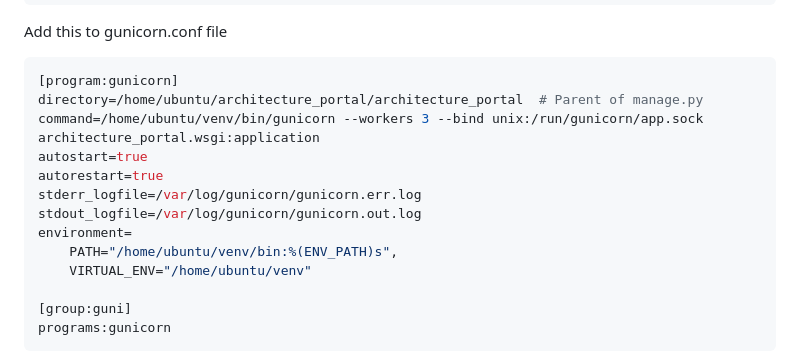
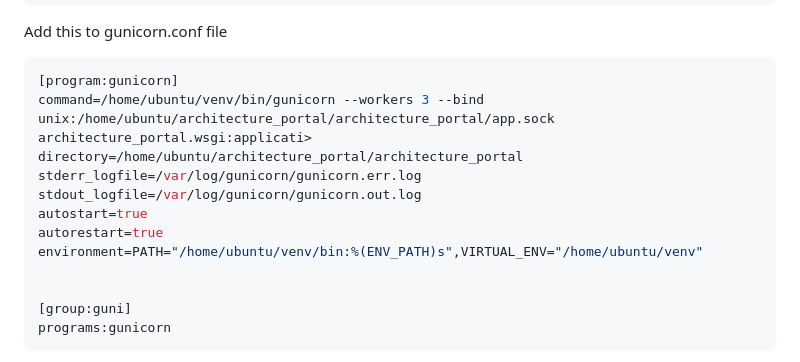
Before and after one commit to MariamKipshidze/architecture_portal, a Markdown page: README.md, the part around the change. Rendered like a GitHub page.

````diff
--- a/README.md
+++ b/README.md
@@ -196,15 +196,14 @@ FLOOR_MULTIPLIER = 0.2  # 20% increase per additional floor
 
    ```bash
    [program:gunicorn]
-   directory=/home/ubuntu/architecture_portal/architecture_portal  # Parent of manage.py
-   command=/home/ubuntu/venv/bin/gunicorn --workers 3 --bind unix:/run/gunicorn/app.sock architecture_portal.wsgi:application
+   command=/home/ubuntu/venv/bin/gunicorn --workers 3 --bind unix:/home/ubuntu/architecture_portal/architecture_portal/app.sock  architecture_portal.wsgi:applicati>
+   directory=/home/ubuntu/architecture_portal/architecture_portal
+   stderr_logfile=/var/log/gunicorn/gunicorn.err.log
+   stdout_logfile=/var/log/gunicorn/gunicorn.out.log
    autostart=true
    autorestart=true
-   stderr_logfile=/var/log/gunicorn/gunicorn.err.log
-   stdout_logfile=/var/log/gunicorn/gunicorn.out.log
-   environment=
-       PATH="/home/ubuntu/venv/bin:%(ENV_PATH)s",
-       VIRTUAL_ENV="/home/ubuntu/venv"
+   environment=PATH="/home/ubuntu/venv/bin:%(ENV_PATH)s",VIRTUAL_ENV="/home/ubuntu/venv"
+
 
    [group:guni]
    programs:gunicorn
````
